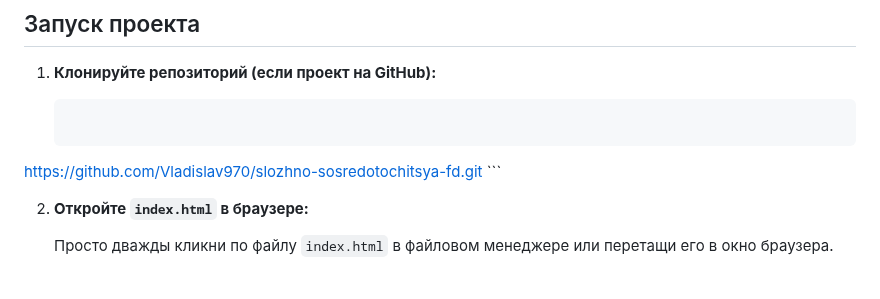
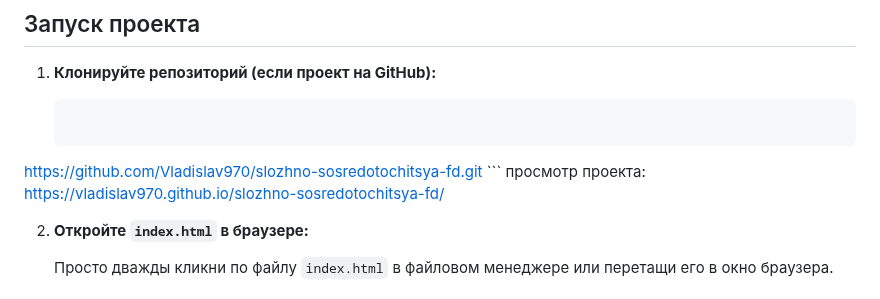
Before and after one commit to Vladislav970/slozhno-sosredotochitsya-fd, a Markdown page: README.md, the part around the change. Rendered like a GitHub page.

````diff
--- a/README.md
+++ b/README.md
@@ -30,6 +30,7 @@
     ```bash
  https://github.com/Vladislav970/slozhno-sosredotochitsya-fd.git
     ```
+    просмотр проекта: https://vladislav970.github.io/slozhno-sosredotochitsya-fd/
 
 2.  **Откройте `index.html` в браузере:**
 
````
